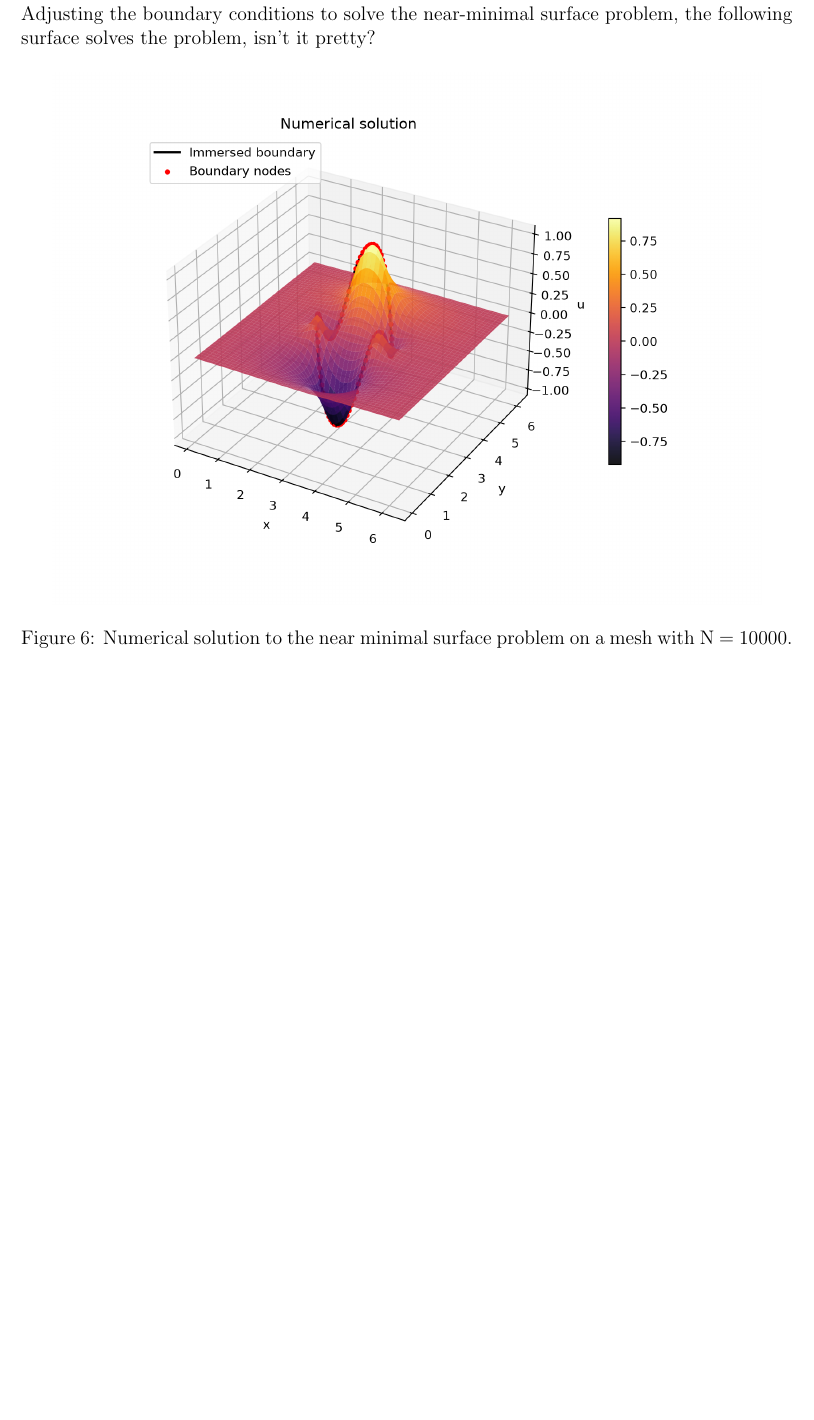
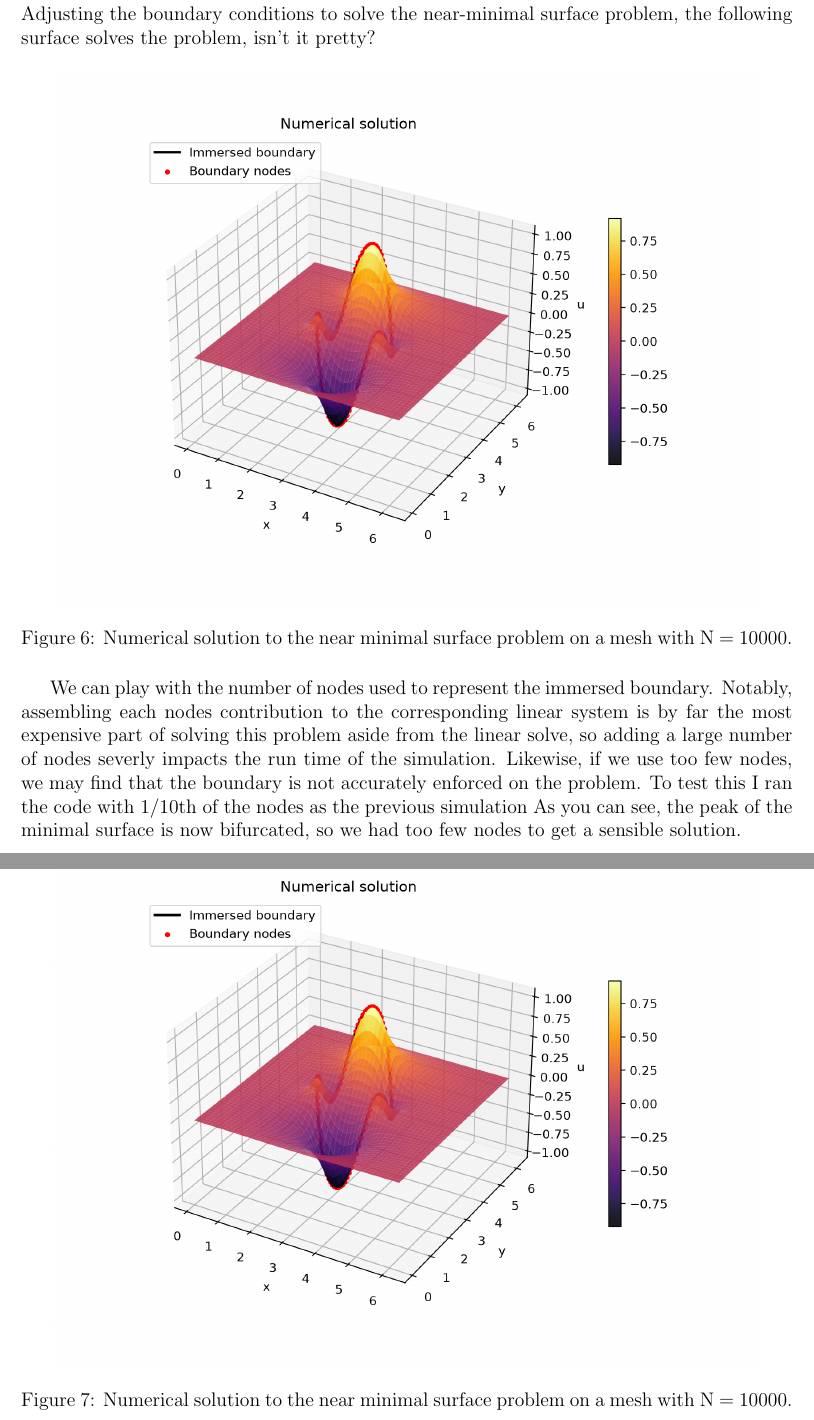
Before and after one commit to Hugh-Scribner/Math550_HW2, a LaTeX document (Scripts/write_up.tex): part of page 7 of 8 before the commit and two parts of pages 7 and 8 of 9 after it, the two joined at a grey line, cut so that both start at the same text, the shorter picture padded with empty space. Compiled offline with pdfLaTeX.

Commit message:
Updates from Overleaf

```diff
--- a/Scripts/write_up.tex
+++ b/Scripts/write_up.tex
@@ -142,6 +142,16 @@
             \end{centering}
         \end{figure}
 
+    We can play with the number of nodes used to represent the immersed boundary. Notably, assembling each nodes contribution to the corresponding linear system is by far the most expensive part of solving this problem aside from the linear solve, so adding a large number of nodes severly impacts the run time of the simulation. Likewise, if we use too few nodes, we may find that the boundary is not accurately enforced on the problem. To test this I ran the code with 1/10th of the nodes as the previous simulation As you can see, the peak of the minimal surface is now bifurcated, so we had too few nodes to get a sensible solution.
+
+        \begin{figure}[H]
+            \begin{centering}
+                \centering
+                    \includegraphics[scale=.75]{Images/problem_3/surface.png}
+                    \caption{Numerical solution to the near minimal surface problem on a mesh with N = 10000.}
+            \end{centering}
+        \end{figure}
+
 \newpage
 \section{Problem 4}
  \begin{tcolorbox}
```
